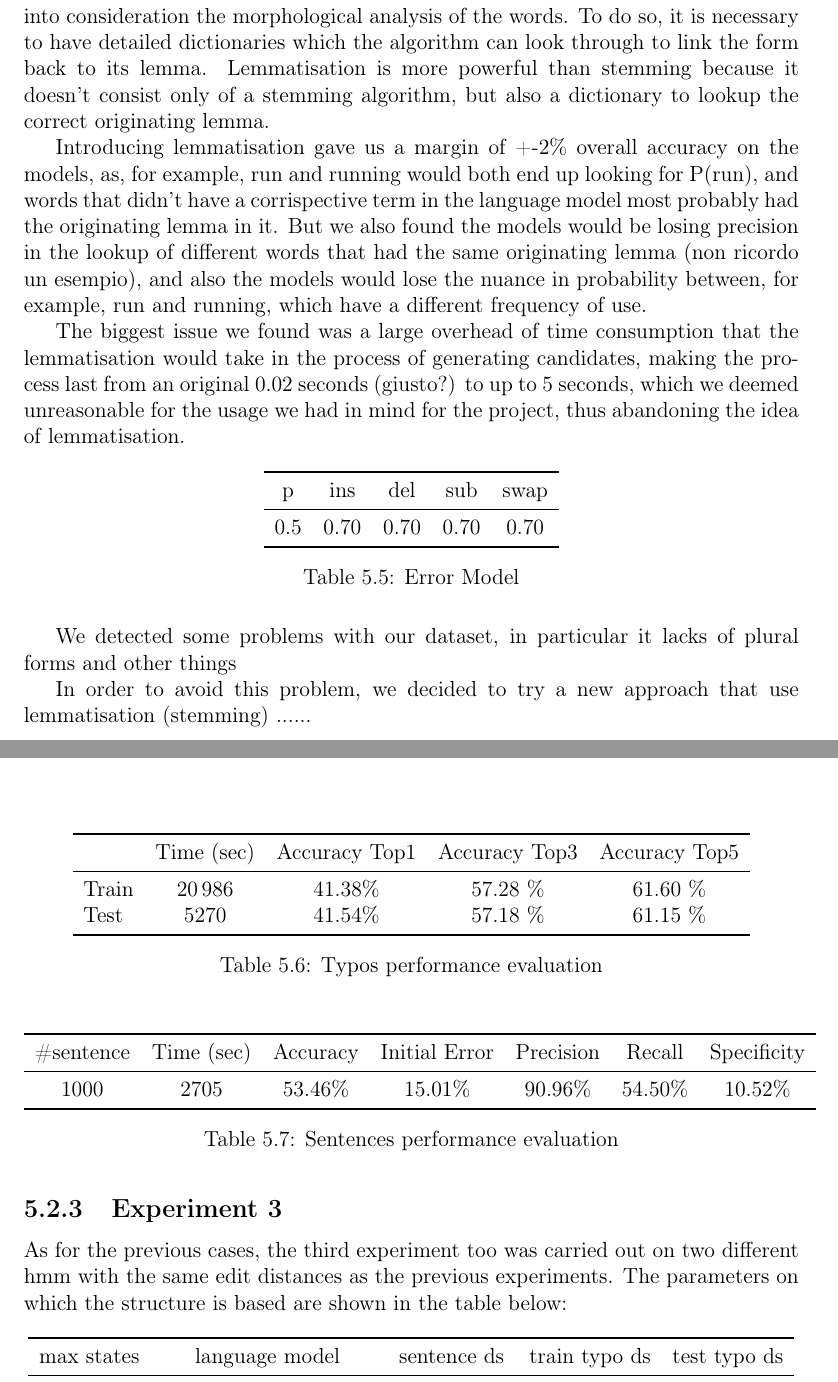
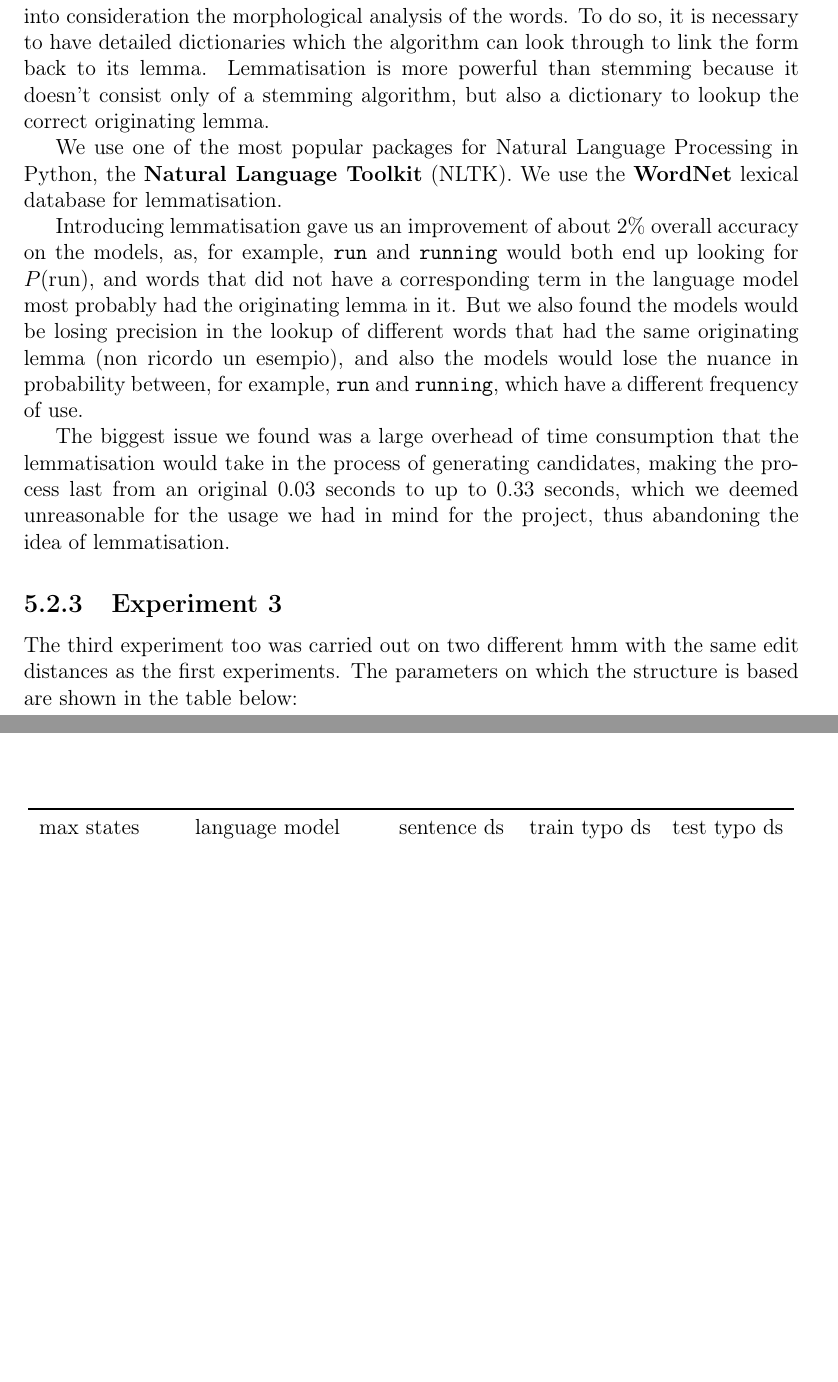
Before and after one commit to GiorgiaAuroraAdorni/hmm-misspelling, a LaTeX document (report/main.tex, which reads report/sections/05-results.tex): two parts of pages 22 and 23 of 27, joined at a grey line, cut so that both start at the same text, the shorter picture padded with empty space. Compiled offline with pdfLaTeX.

Commit message:
Updated lemmatisation

```diff
--- a/report/sections/05-results.tex
+++ b/report/sections/05-results.tex
@@ -194,69 +194,69 @@ detailed dictionaries which the algorithm can look through to link the form back
 more powerful than stemming because it doesn't consist only of a stemming algorithm, but also a dictionary to
 lookup the correct originating lemma.
 
-Introducing lemmatisation gave us a margin of +-2\% overall accuracy on the models, as, for example, run and
-running would both end up looking for P(run), and words that didn't have a corrispective term in the language
-model most probably had the originating lemma in it. But we also found the models would be losing precision in
-the lookup of different words that had the same originating lemma (non ricordo un esempio), and also the
-models would lose the nuance in probability between, for example, run and running, which have a different
-frequency of use.
+We use one of the most popular packages for Natural Language Processing in Python, the \textbf{Natural
+Language Toolkit} (NLTK). We use the \textbf{WordNet} lexical database for lemmatisation.
+
+Introducing lemmatisation gave us an improvement of about $2\%$ overall accuracy on the models, as, for
+example,
+\texttt{run} and \texttt{running} would both end up looking for $P(\mbox{run})$, and words that did not have a
+corresponding term in the language model most probably had the originating lemma in it. But we also found the
+models would be losing precision in the lookup of different words that had the same originating lemma (non
+ricordo un esempio), and also the models would lose the nuance in probability between, for example, \texttt{run}
+and \texttt{running}, which have a different frequency of use.
 
 The biggest issue we found was a large overhead of time consumption that the lemmatisation would take in the
-process of generating candidates, making the process last from an original 0.02 seconds (giusto?) to up to 5
-seconds, which we deemed unreasonable for the usage we had in mind for the project, thus abandoning the idea
-of lemmatisation.
+process of generating candidates, making the process last from an original \num{0,03} seconds to up to
+\num{0,33} seconds, which we deemed unreasonable for the usage we had in mind for the project, thus
+abandoning the idea of lemmatisation.
 
-\begin{figure}[H]
-	\centering
-	\begin{tabular}{ccccc}
-		\toprule
-		p 				 & ins 				 	& del  				&  sub 			   &   swap\\ \midrule
-		\num{0.5} & \num{0,70} & \num{0,70}  & \num{0,70} & \num{0,70}\\
-		\bottomrule
-	\end{tabular}
-	\captionof{table}{Error Model}
-	\label{tab:error_model2}
-\end{figure}
+%\begin{figure}[H]
+%	\centering
+%	\begin{tabular}{ccccc}
+%		\toprule
+%		p 				 & ins 				 	& del  				&  sub 			   &   swap\\ \midrule
+%		\num{0.5} & \num{0,70} & \num{0,70}  & \num{0,70} & \num{0,70}\\
+%		\bottomrule
+%	\end{tabular}
+%	\captionof{table}{Error Model}
+%	\label{tab:error_model2}
+%\end{figure}
 
-We detected some problems with our dataset, in particular it lacks of plural forms and other things
+%\begin{figure}[H]
+%	\centering
+%	\begin{tabular}{lcccc}
+%		\toprule
+%		& Time (sec)  & Accuracy Top1 & Accuracy Top3  &  Accuracy Top5 \\
+%		\midrule
+%		Train & \num{20986} & \num{41,38}\%  & \num{57,28} \% & \num{61,60} \% \\
+%		Test &	\num{5270}  & \num{41,54}\%  & \num{57,18} \% & \num{61,15} \%  \\
+%		\bottomrule
+%	\end{tabular}
+%	\captionof{table}{Typos performance evaluation}
+%	\label{tab:typo-eval2}
+%\end{figure}
+%
 
-In order to avoid this problem, we decided to try a new approach that use lemmatisation (stemming) ......
-
-\begin{figure}[H]
-	\centering
-	\begin{tabular}{lcccc}
-		\toprule
-		& Time (sec)  & Accuracy Top1 & Accuracy Top3  &  Accuracy Top5 \\
-		\midrule
-		Train & \num{20986} & \num{41,38}\%  & \num{57,28} \% & \num{61,60} \% \\
-		Test &	\num{5270}  & \num{41,54}\%  & \num{57,18} \% & \num{61,15} \%  \\
-		\bottomrule
-	\end{tabular}
-	\captionof{table}{Typos performance evaluation}
-	\label{tab:typo-eval2}
-\end{figure}
-
-
-\begin{figure}[H]
-	\centering
-	\begin{tabular}{ccccccc}
-		\toprule
-		\#sentence & Time (sec)  & Accuracy & Initial Error  &  Precision & Recall & Specificity \\
-		\midrule
-		\num{1000}	& \num{2705}  & \num{53,46}\%  & \num{15,01}\% & \num{90,96}\% & \num{54,50}\%  &
-		\num{10,52}\%
-		\\
-		\bottomrule
-	\end{tabular}
-	\captionof{table}{Sentences performance evaluation}
-	\label{tab:sentence-eval2}
-\end{figure}
+%\begin{figure}[H]
+%	\centering
+%	\begin{tabular}{ccccccc}
+%		\toprule
+%		\#sentence & Time (sec)  & Accuracy & Initial Error  &  Precision & Recall & Specificity \\
+%		\midrule
+%		\num{1000}	& \num{2705}  & \num{53,46}\%  & \num{15,01}\% & \num{90,96}\% & \num{54,50}\%  &
+%		\num{10,52}\%
+%		\\
+%		\bottomrule
+%	\end{tabular}
+%	\captionof{table}{Sentences performance evaluation}
+%	\label{tab:sentence-eval2}
+%\end{figure}
 
 %%%%%%%%%%%%%%%%%%%%%%%%%%%%%%%%%
 \subsection{Experiment 3}
 
-As for the previous cases, the third experiment too was carried out on two different hmm with the same edit distances as
-the previous experiments.
+The third experiment too was carried out on two different hmm with the same edit distances as the first
+experiments.
 The parameters on which the structure is based are shown in the table below:
 
 \begin{figure}[H]
```
Also changed, not shown: report/main.pdf.
